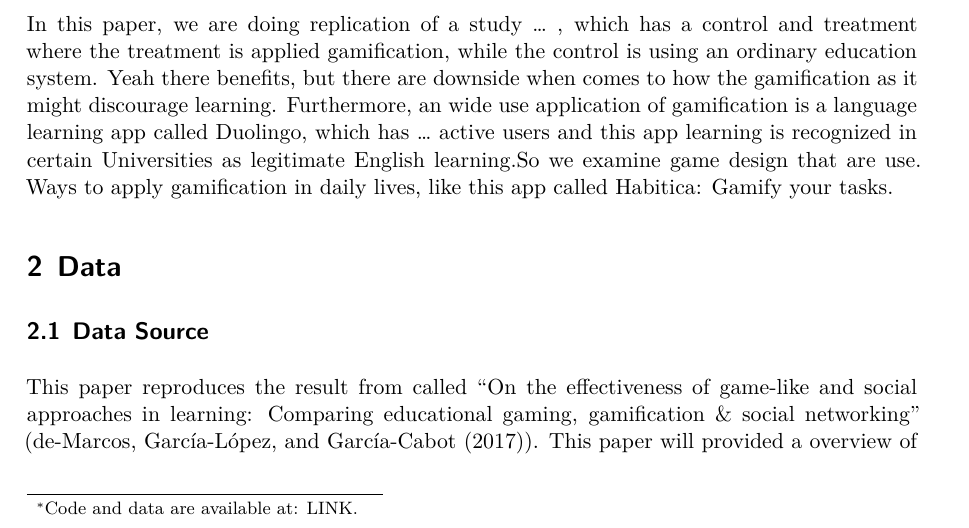
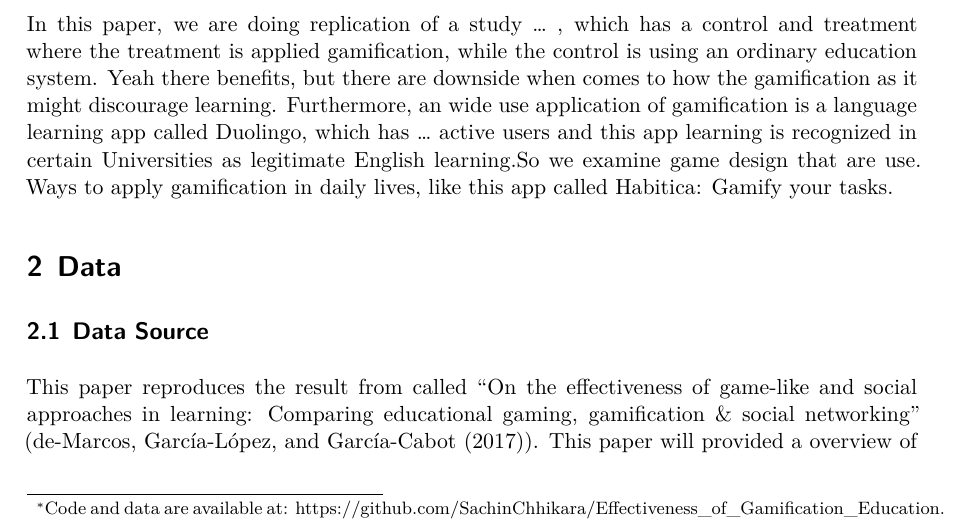
Before and after one commit to SachinChhikara/Effectiveness_of_Gamification, a Quarto document (paper/paper.qmd): part of page 1 of 14, cut so that both start at the same text. The pictures show the output file paper/paper.pdf that the author committed with the source.

Commit message:
added replication link

```diff
--- a/paper/paper.qmd
+++ b/paper/paper.qmd
@@ -2,7 +2,7 @@
 title: "Gamification Effectiveness on Education"
 author:
   - Sachin Chhikara
-thanks: "Code and data are available at: LINK."
+thanks: "Code and data are available at: https://github.com/SachinChhikara/Effectiveness_of_Gamification_Education."
 date: today
 date-format: long
 abstract: "First sentence. Second sentence. Third sentence. Fourth sentence."
```
Also changed, not shown: README.md, paper/paper.pdf.
